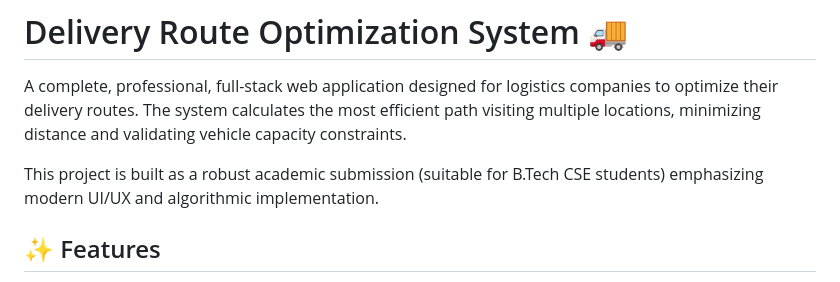
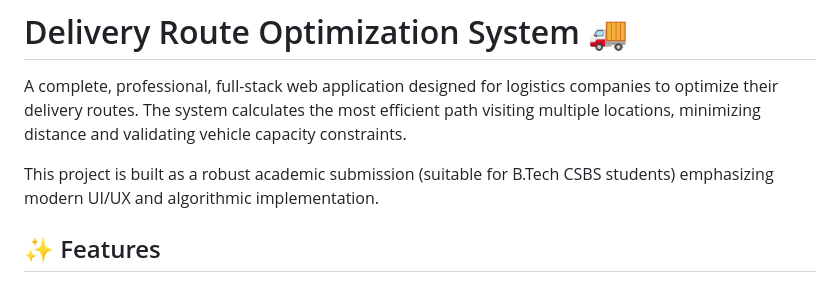
Before and after one commit to RakeshYadav292/Delivery-route-optimization-system, a Markdown page: README.md, the part around the change. Rendered like a GitHub page.

```diff
--- a/README.md
+++ b/README.md
@@ -2,7 +2,7 @@
 
 A complete, professional, full-stack web application designed for logistics companies to optimize their delivery routes. The system calculates the most efficient path visiting multiple locations, minimizing distance and validating vehicle capacity constraints.
 
-This project is built as a robust academic submission (suitable for B.Tech CSE students) emphasizing modern UI/UX and algorithmic implementation.
+This project is built as a robust academic submission (suitable for B.Tech CSBS students) emphasizing modern UI/UX and algorithmic implementation.
 
 ## ✨ Features
 
```
